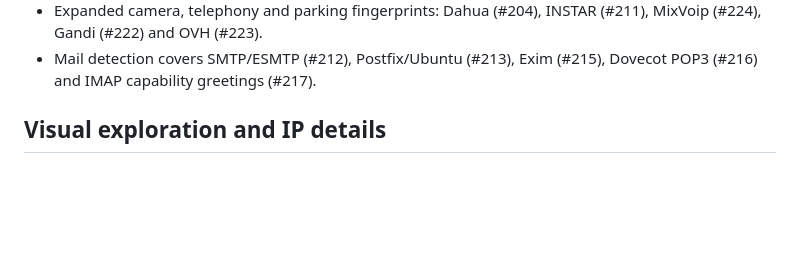
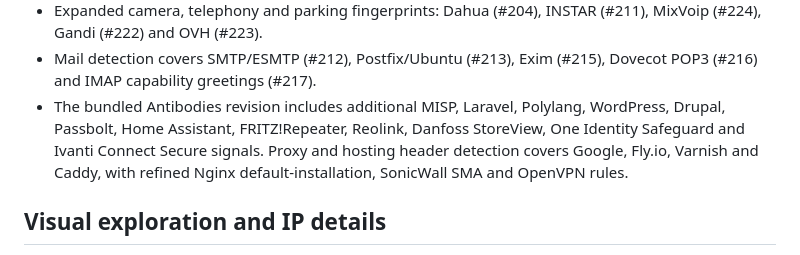
Before and after one commit to D4-project/Plum-Island, a Markdown page: release_note.md, the part around the change. Drawn GitHub-style; blank space fills up the shorter version.

Commit message:
Update bundled Antibodies rules and release notes

```diff
--- a/release_note.md
+++ b/release_note.md
@@ -41,6 +41,11 @@ when the release is published.
   (#211), MixVoip (#224), Gandi (#222) and OVH (#223).
 - Mail detection covers SMTP/ESMTP (#212), Postfix/Ubuntu (#213), Exim (#215),
   Dovecot POP3 (#216) and IMAP capability greetings (#217).
+- The bundled Antibodies revision includes additional MISP, Laravel, Polylang,
+  WordPress, Drupal, Passbolt, Home Assistant, FRITZ!Repeater, Reolink,
+  Danfoss StoreView, One Identity Safeguard and Ivanti Connect Secure signals.
+  Proxy and hosting header detection covers Google, Fly.io, Varnish and Caddy,
+  with refined Nginx default-installation, SonicWall SMA and OpenVPN rules.
 
 ## Visual exploration and IP details
 
```
